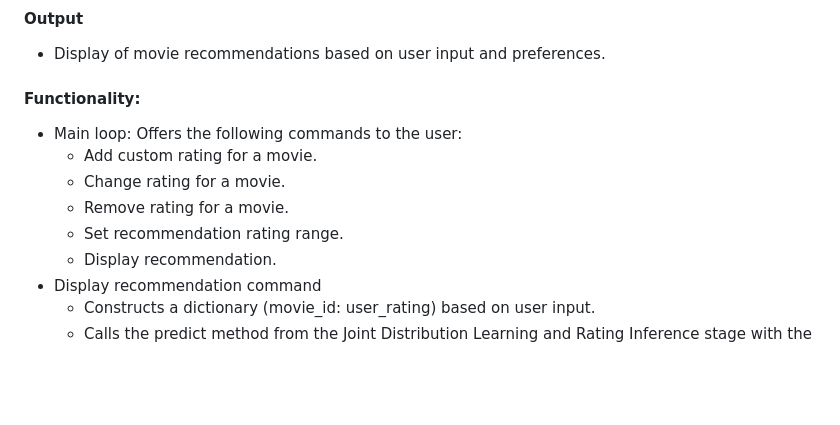
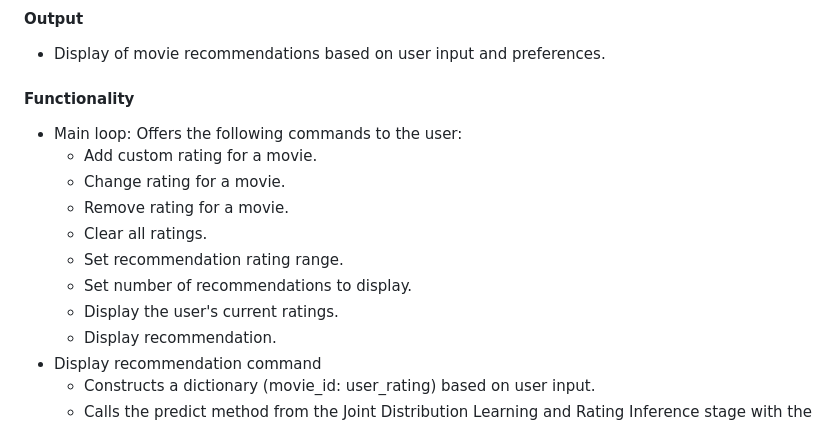
Before and after one commit to Michael-Williams49/movie-recs, a Markdown page: Tasks.md, the part around the change. Rendered like a GitHub page; blank space fills up the shorter version.

```diff
--- a/Tasks.md
+++ b/Tasks.md
@@ -124,13 +124,16 @@ Develop a user interface that interacts with users and displays movie recommenda
 
 - Display of movie recommendations based on user input and preferences.
 
-#### Functionality:
+#### Functionality
 
 - Main loop: Offers the following commands to the user:
   - Add custom rating for a movie.
   - Change rating for a movie.
   - Remove rating for a movie.
+  - Clear all ratings.
   - Set recommendation rating range.
+  - Set number of recommendations to display.
+  - Display the user's current ratings.
   - Display recommendation.
 - Display recommendation command
   - Constructs a dictionary (movie_id: user_rating) based on user input.
```
